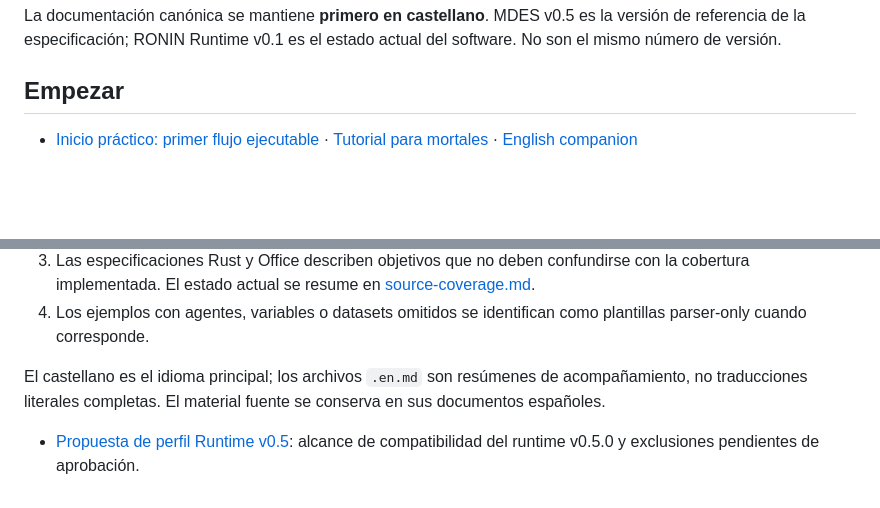
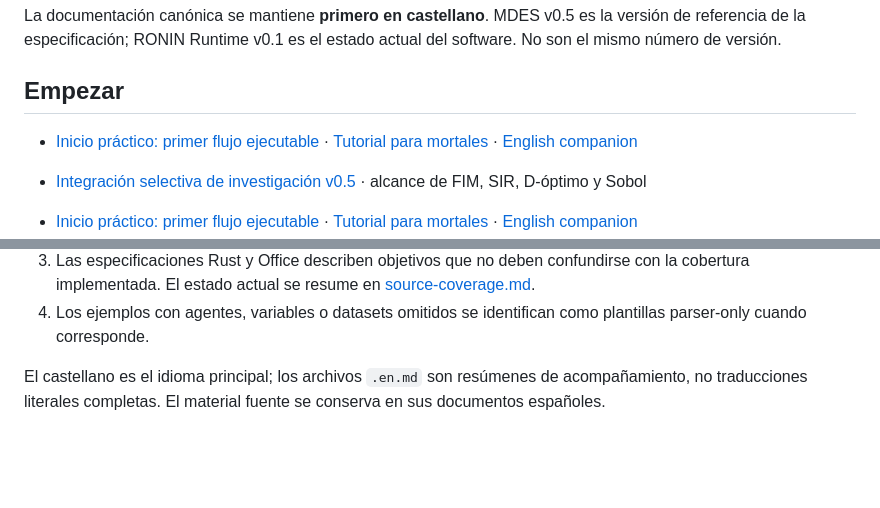
Before and after one commit to orbitalronin94/ronin-lang, a Markdown page: docs/README.md, 2 parts joined by grey strips. Rendered like a GitHub page; blank space fills up the shorter version.

Commit message:
release: port docs/README.md to clean v0.5 branch

```diff
--- a/docs/README.md
+++ b/docs/README.md
@@ -3,6 +3,9 @@
 La documentación canónica se mantiene **primero en castellano**. MDES v0.5 es la versión de referencia de la especificación; RONIN Runtime v0.1 es el estado actual del software. No son el mismo número de versión.
 
 ## Empezar
+
+- [Inicio práctico: primer flujo ejecutable](quickstart-practico.md) · [Tutorial para mortales](tutorial.md) · [English companion](tutorial.en.md)
+- [Integración selectiva de investigación v0.5](research-integration-scope-v0.5.md) · alcance de FIM, SIR, D-óptimo y Sobol
 
 - [Inicio práctico: primer flujo ejecutable](quickstart-practico.md) · [Tutorial para mortales](tutorial.md) · [English companion](tutorial.en.md)
 - [Roadmap de v0.1 a v1.0](roadmap.md)
@@ -32,6 +35,3 @@ La documentación canónica se mantiene **primero en castellano**. MDES v0.5 es
 4. Los ejemplos con agentes, variables o datasets omitidos se identifican como plantillas parser-only cuando corresponde.
 
 El castellano es el idioma principal; los archivos `.en.md` son resúmenes de acompañamiento, no traducciones literales completas. El material fuente se conserva en sus documentos españoles.
-
-
-- [Propuesta de perfil Runtime v0.5](runtime-v0.5-profile-proposal.md): alcance de compatibilidad del runtime v0.5.0 y exclusiones pendientes de aprobación.
```
